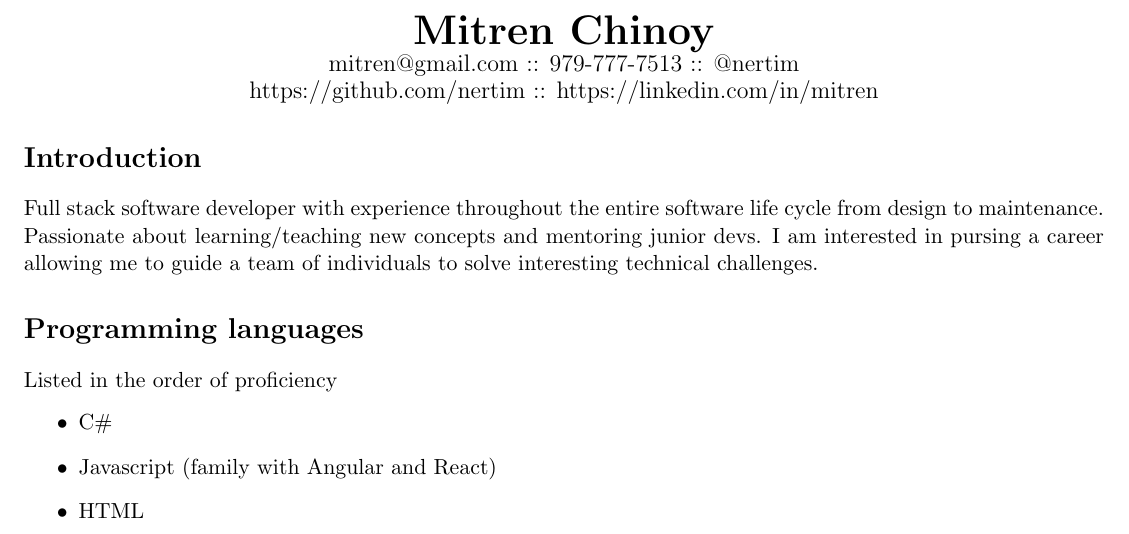
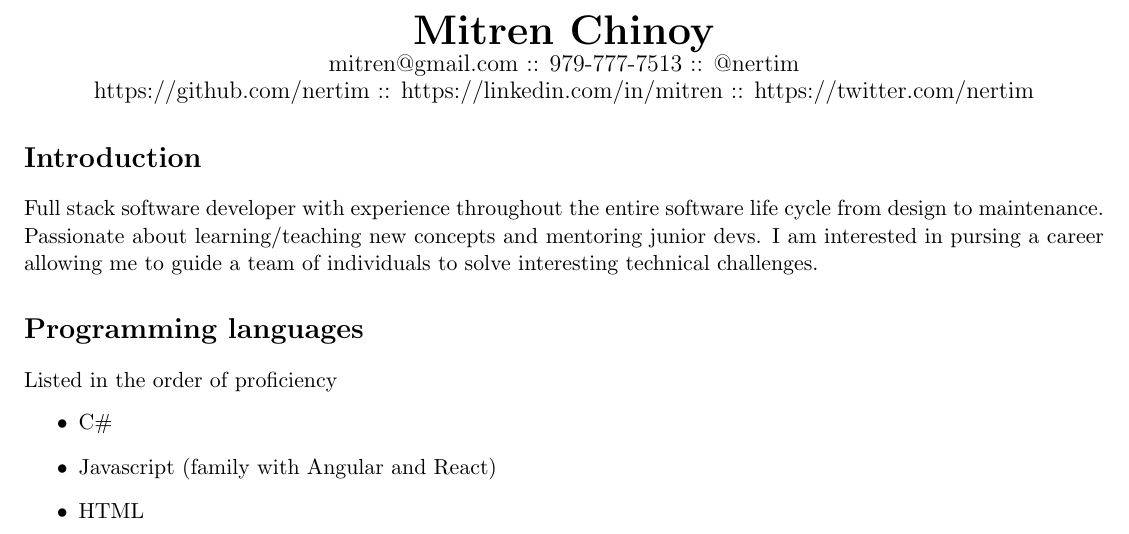
Before and after one commit to nertim/resume, a LaTeX CV (resume.tex): part of page 1 of 2, cut so that both start at the same text. Compiled offline with pdfLaTeX.

Commit message:
add twitter link to pdf

```diff
--- a/resume.tex
+++ b/resume.tex
@@ -6,7 +6,7 @@
 
     \centerline{\textbf{\huge Mitren Chinoy}}
     \centerline{\large mitren@gmail.com :: 979-777-7513 :: @nertim}
-    \centerline{\large https://github.com/nertim :: https://linkedin.com/in/mitren}
+    \centerline{\large https://github.com/nertim :: https://linkedin.com/in/mitren :: https://twitter.com/nertim}
 
 
     \section*{Introduction}
```
Also changed, not shown: resume.pdf.
